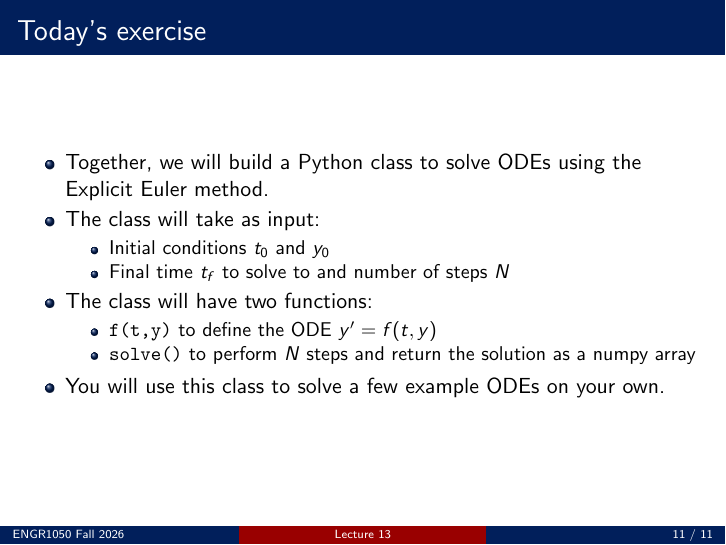
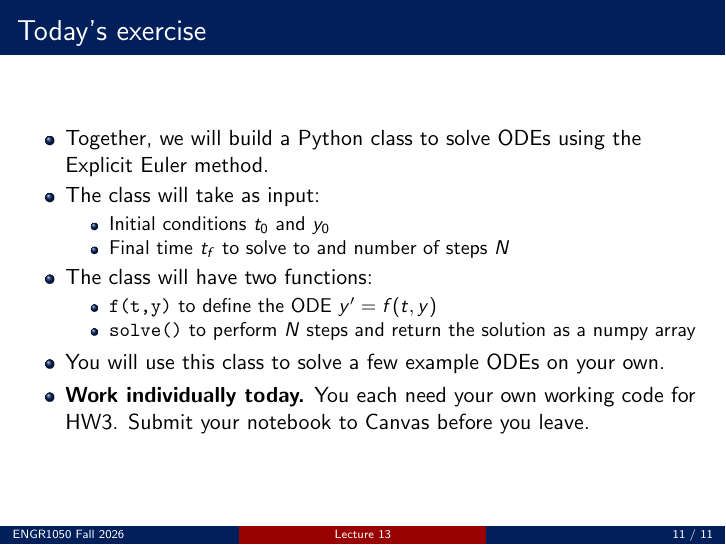
Before and after one commit to natrask/engr1050-fall2026, LaTeX slides (NewMaterial/Lecture13/Lecture_13.tex): page 11 of 11. Compiled offline with pdfLaTeX.

Commit message:
Lecture 13 slides: remind students to work individually and submit to Canvas
Co-Authored-By: Claude Opus 5.5 (1M context) <noreply@anthropic.com>

```diff
--- a/NewMaterial/Lecture13/Lecture_13.tex
+++ b/NewMaterial/Lecture13/Lecture_13.tex
@@ -254,6 +254,7 @@ is a \textit{second-order} ODE since the highest derivative is the second deriva
           \item \texttt{solve()} to perform \(N\) steps and return the solution as a numpy array
       \end{itemize}
     \item   You will use this class to solve a few example ODEs on your own.
+    \item \textbf{Work individually today.} You each need your own working code for HW3. Submit your notebook to Canvas before you leave.
   \end{itemize}
 \end{frame}
 
```
Also changed, not shown: NewMaterial/Lecture13/Lecture_13.pdf.
